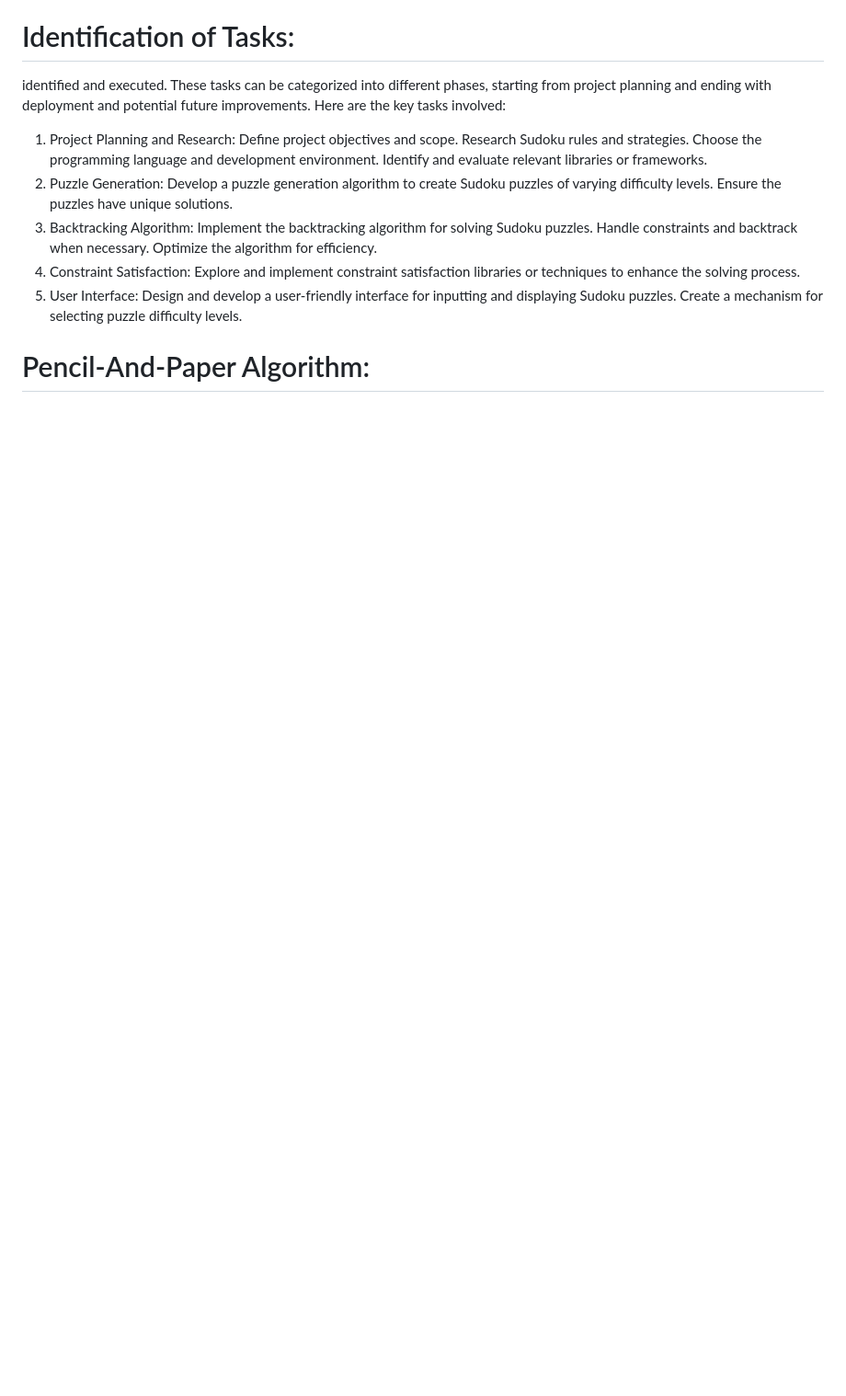
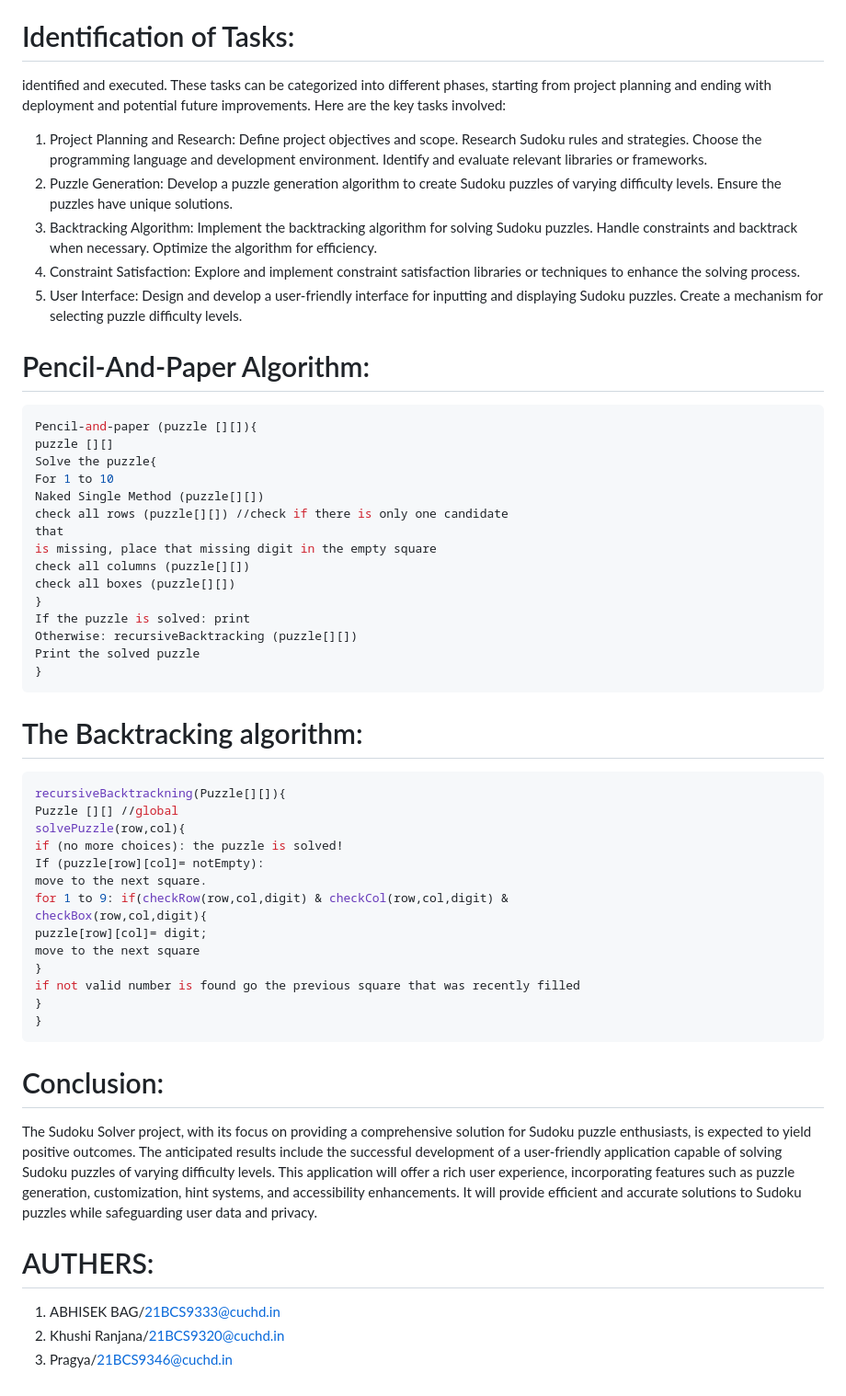
Before and after one commit to Abhisekbag1/Sudoku-Solver-Backtracking-Algorithms-for-Puzzles-of-Every-Complexity, a Markdown page: README.md, the part around the change. Shown at 92% size. Drawn GitHub-style; blank space fills up the shorter version.

````diff
--- a/README.md
+++ b/README.md
@@ -57,3 +57,51 @@ puzzles.
 Create a mechanism for selecting puzzle difficulty levels.
 
 # Pencil-And-Paper Algorithm:
+```bash
+Pencil-and-paper (puzzle [][]){
+puzzle [][]
+Solve the puzzle{
+For 1 to 10
+Naked Single Method (puzzle[][])
+check all rows (puzzle[][]) //check if there is only one candidate
+that
+is missing, place that missing digit in the empty square
+check all columns (puzzle[][])
+check all boxes (puzzle[][])
+}
+If the puzzle is solved: print
+Otherwise: recursiveBacktracking (puzzle[][])
+Print the solved puzzle
+}
+```
+
+# The Backtracking algorithm:
+```bash
+recursiveBacktrackning(Puzzle[][]){
+Puzzle [][] //global
+solvePuzzle(row,col){
+if (no more choices): the puzzle is solved!
+If (puzzle[row][col]= notEmpty):
+move to the next square.
+for 1 to 9: if(checkRow(row,col,digit) & checkCol(row,col,digit) &
+checkBox(row,col,digit){
+puzzle[row][col]= digit;
+move to the next square
+}
+if not valid number is found go the previous square that was recently filled
+}
+}
+```
+# Conclusion:
+The Sudoku Solver project, with its focus on providing a comprehensive solution for
+Sudoku puzzle enthusiasts, is expected to yield positive outcomes. The anticipated
+results include the successful development of a user-friendly application capable of
+solving Sudoku puzzles of varying difficulty levels. This application will offer a rich
+user experience, incorporating features such as puzzle generation, customization, hint
+systems, and accessibility enhancements. It will provide efficient and accurate
+solutions to Sudoku puzzles while safeguarding user data and privacy.
+
+# AUTHERS:
+1. ABHISEK BAG/21BCS9333@cuchd.in
+2. Khushi Ranjana/21BCS9320@cuchd.in
+3. Pragya/21BCS9346@cuchd.in
````
